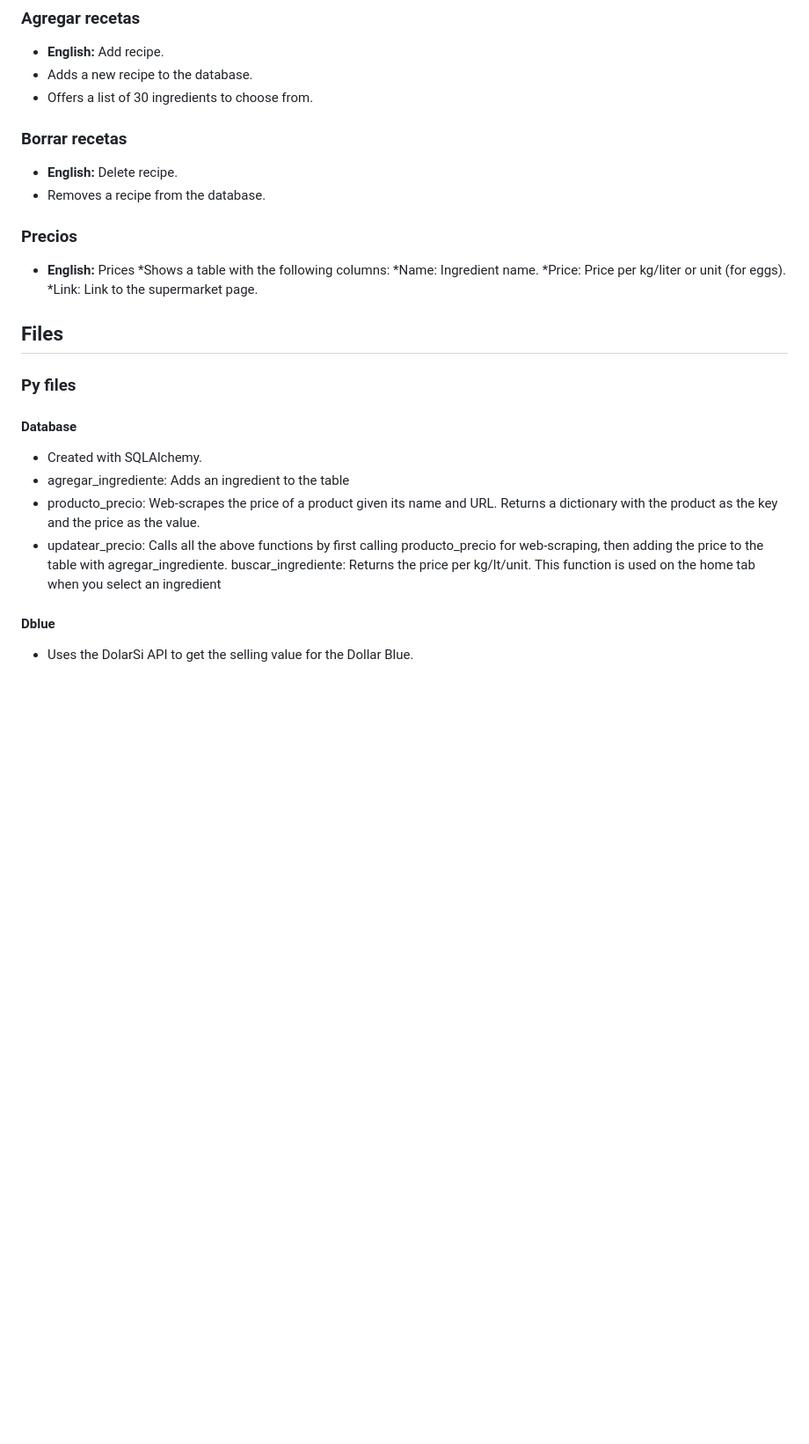
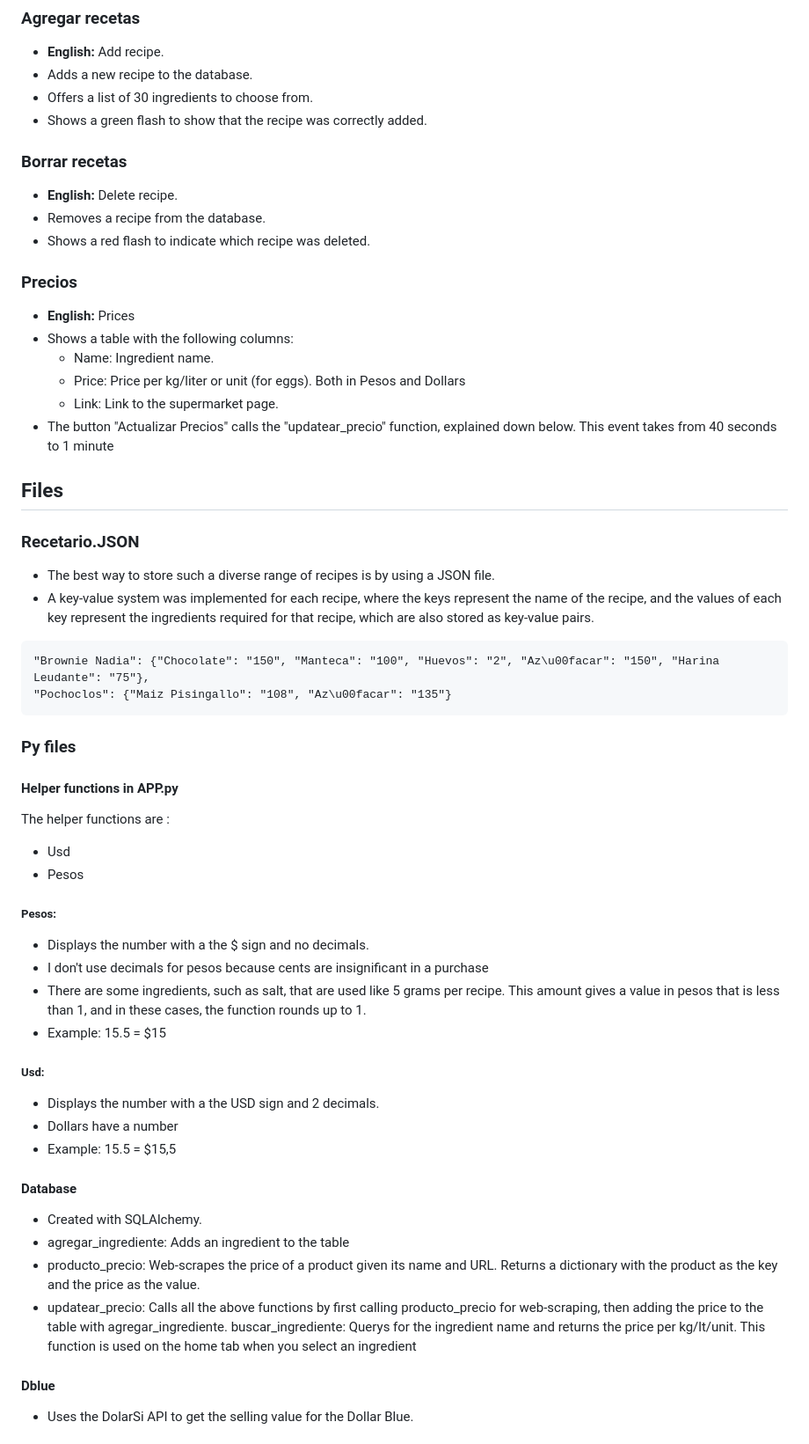
Before and after one commit to JustOdrep/PesateProject, a Markdown page: README.md, the part around one of its changes. Shown at 88% size. GitHub-like rendering; blank space fills up the shorter version.

Commit message:
More readme changes

````diff
--- a/README.md
+++ b/README.md
@@ -60,6 +83,8 @@ There are 4 different pages in the app, as you can see in the navigation bar:
 * **English:** Add recipe.
 * Adds a new recipe to the database.
 * Offers a list of 30 ingredients to choose from.
+* Shows a green flash to show that the recipe was correctly added.
+
 
 
 
@@ -69,25 +94,54 @@ There are 4 different pages in the app, as you can see in the navigation bar:
 ### Borrar recetas
  * **English:** Delete recipe.
 * Removes a recipe from the database.
+* Shows a red flash to indicate which recipe was deleted.
 
 
 ### Precios
 * **English:** Prices
-*Shows a table with the following columns:
-    *Name: Ingredient name.
-    *Price: Price per kg/liter or unit (for eggs).
-    *Link: Link to the supermarket page.
+* Shows a table with the following columns:
+    * Name: Ingredient name.
+    * Price: Price per kg/liter or unit (for eggs). Both in Pesos and Dollars
+    * Link: Link to the supermarket page.
+* The button "Actualizar Precios" calls the "updatear_precio" function, explained down below. This event takes from 40 seconds to 1 minute
 
 
 ## Files
 
+### Recetario.JSON
+* The best way to store such a diverse range of recipes is by using a JSON file.
+* A key-value system was implemented for each recipe, where the keys represent the name of the recipe, and the values of each key represent the ingredients required for that recipe, which are also stored as key-value pairs.
+
+```
+"Brownie Nadia": {"Chocolate": "150", "Manteca": "100", "Huevos": "2", "Az\u00facar": "150", "Harina Leudante": "75"},
+"Pochoclos": {"Maiz Pisingallo": "108", "Az\u00facar": "135"}
+```
+
+
 ### Py files
+
+#### Helper functions in APP.py
+
+The helper functions are :
+* Usd
+* Pesos
+##### Pesos:
+* Displays the number with a the $ sign and  no decimals.
+* I don't use decimals for pesos because cents are insignificant in a purchase
+* There are some ingredients, such as salt, that are used like 5 grams per recipe. This amount gives a value in pesos that is less than 1, and in these cases, the function rounds up to 1.
+* Example: 15.5 = $15
+
+##### Usd:
+* Displays the number with a the USD sign and 2 decimals.
+* Dollars have a number
+* Example: 15.5 = $15,5
+
 #### Database
 * Created with SQLAlchemy.
 * agregar_ingrediente: Adds an ingredient to the table
 * producto_precio:  Web-scrapes the price of a product given its name and URL. Returns a dictionary with the product as the key and the price as the value.
 * updatear_precio: Calls all the above functions by first calling producto_precio for web-scraping, then adding the price to the table with agregar_ingrediente.
-buscar_ingrediente: Returns the price per kg/lt/unit. This function is used on the home tab when you select an ingredient
+buscar_ingrediente: Querys for the ingredient name and returns the price per kg/lt/unit. This function is used on the home tab when you select an ingredient
 #### Dblue
 * Uses the DolarSi API to get the selling value for the Dollar Blue.
 
````
Also changed, not shown: other parts of README.md (+50 -10 lines).
